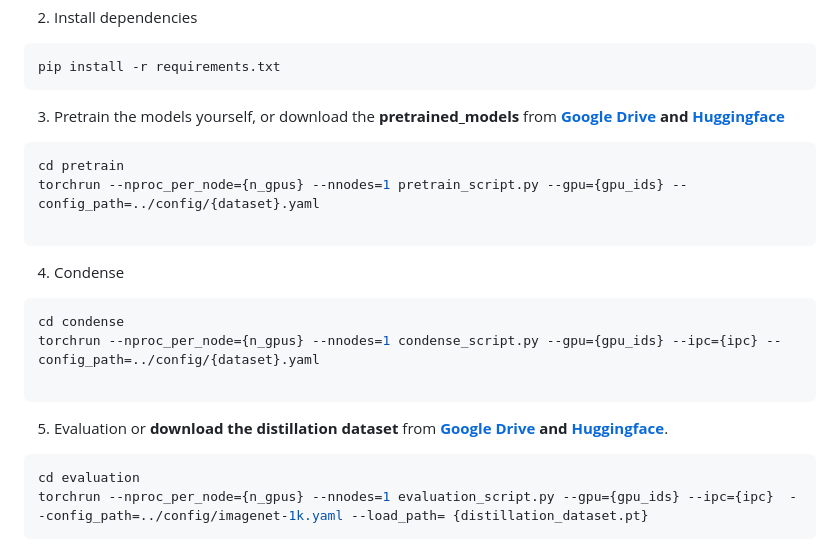
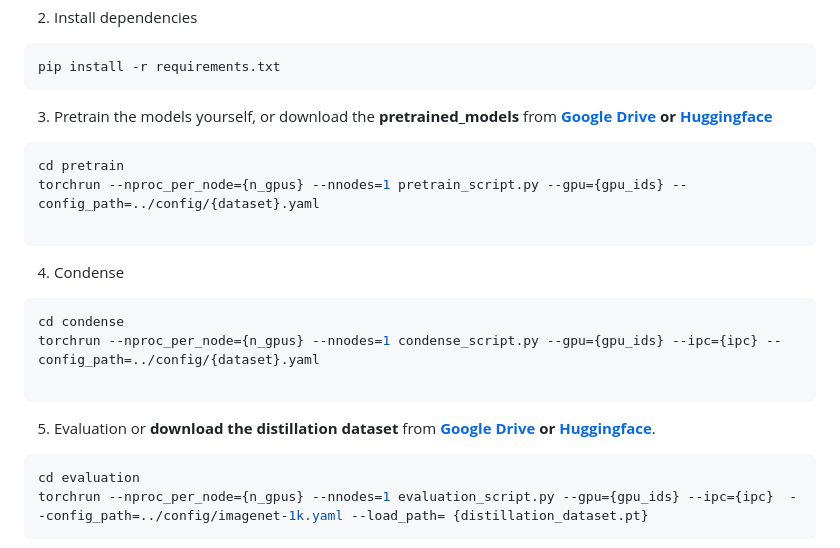
Before and after one commit to gszfwsb/NCFM, a Markdown page: README.md, the part around the change. GitHub-like rendering.

````diff
--- a/README.md
+++ b/README.md
@@ -47,7 +47,7 @@ git clone https://github.com/gszfwsb/NCFM.git
 ```sh
 pip install -r requirements.txt
 ```
-3. Pretrain the models yourself, or download the **pretrained_models** from **[Google Drive](https://drive.google.com/drive/folders/1HT_eUbTWOVXvBov5bM90b169jdy2puOh?usp=drive_link)  and [Huggingface](https://huggingface.co/maomaocun/NCFM/tree/main/pretrained_models)**
+3. Pretrain the models yourself, or download the **pretrained_models** from **[Google Drive](https://drive.google.com/drive/folders/1HT_eUbTWOVXvBov5bM90b169jdy2puOh?usp=drive_link)  or [Huggingface](https://huggingface.co/maomaocun/NCFM/tree/main/pretrained_models)**
 ```sh
 cd pretrain
 torchrun --nproc_per_node={n_gpus} --nnodes=1 pretrain_script.py --gpu={gpu_ids} --config_path=../config/{dataset}.yaml
@@ -60,7 +60,7 @@ cd condense
 torchrun --nproc_per_node={n_gpus} --nnodes=1 condense_script.py --gpu={gpu_ids} --ipc={ipc} --config_path=../config/{dataset}.yaml
 
 ```
-5. Evaluation or **download the distillation dataset** from **[Google Drive](https://drive.google.com/drive/folders/1q9vLZZjioHa0Mn6FKbHTg_NkWy8kLyT-?usp=sharing) and [Huggingface](https://huggingface.co/maomaocun/NCFM/tree/main/NCFM_distillation_dataset)**.
+5. Evaluation or **download the distillation dataset** from **[Google Drive](https://drive.google.com/drive/folders/1q9vLZZjioHa0Mn6FKbHTg_NkWy8kLyT-?usp=sharing) or [Huggingface](https://huggingface.co/maomaocun/NCFM/tree/main/NCFM_distillation_dataset)**.
 ```sh
 cd evaluation
 torchrun --nproc_per_node={n_gpus} --nnodes=1 evaluation_script.py --gpu={gpu_ids} --ipc={ipc}  --config_path=../config/imagenet-1k.yaml --load_path= {distillation_dataset.pt}
````
